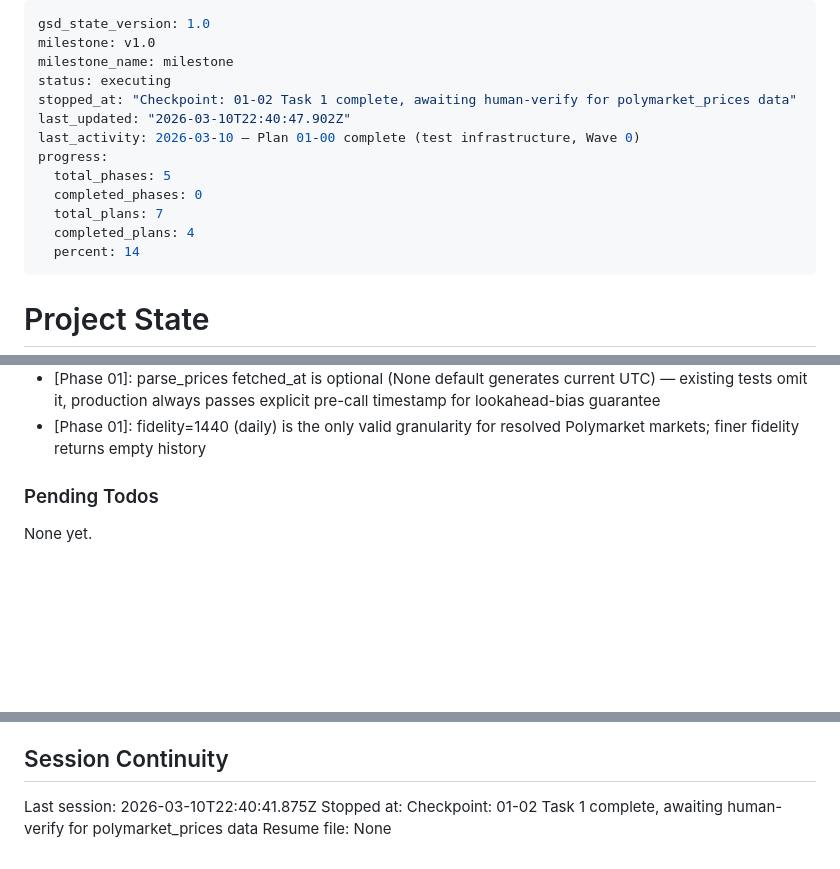
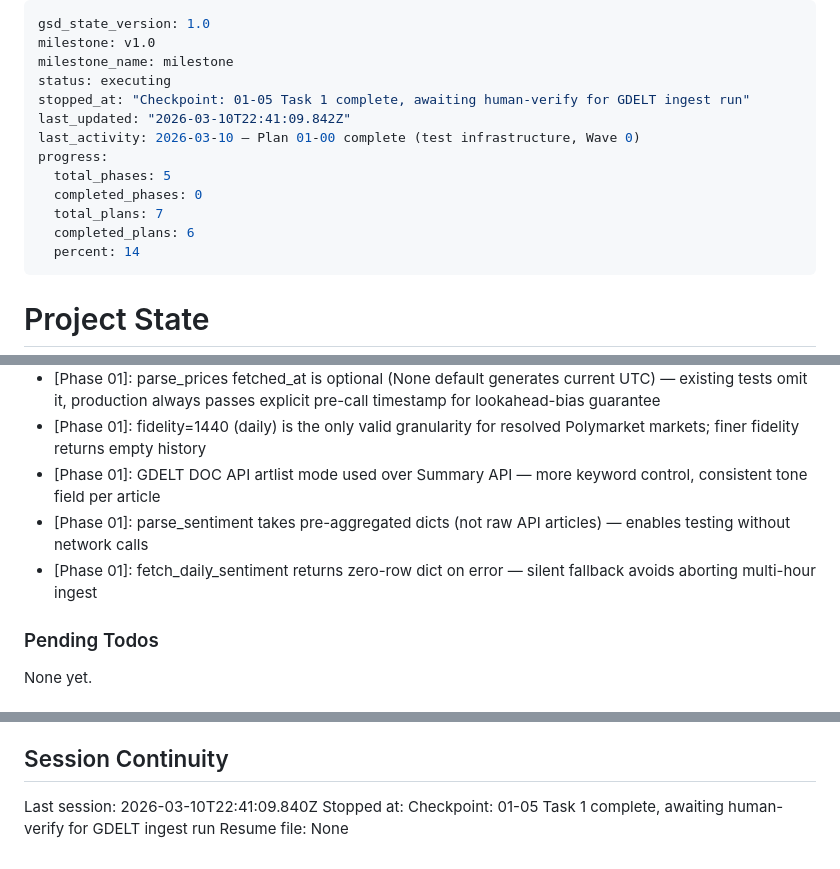
Before and after one commit to Pablozh123/multi-agent-orchestration-informational-efficiency, a Markdown page: .planning/STATE.md, 3 parts joined by grey strips. GitHub-like rendering; blank space fills up the shorter version.

Commit message:
docs(01-05): complete gdelt ingest plan — paused at human-verify checkpoint

```diff
--- a/.planning/STATE.md
+++ b/.planning/STATE.md
@@ -3,14 +3,14 @@ gsd_state_version: 1.0
 milestone: v1.0
 milestone_name: milestone
 status: executing
-stopped_at: "Checkpoint: 01-02 Task 1 complete, awaiting human-verify for polymarket_prices data"
-last_updated: "2026-03-10T22:40:47.902Z"
+stopped_at: "Checkpoint: 01-05 Task 1 complete, awaiting human-verify for GDELT ingest run"
+last_updated: "2026-03-10T22:41:09.842Z"
 last_activity: 2026-03-10 — Plan 01-00 complete (test infrastructure, Wave 0)
 progress:
   total_phases: 5
   completed_phases: 0
   total_plans: 7
-  completed_plans: 4
+  completed_plans: 6
   percent: 14
 ---
 
@@ -72,6 +73,9 @@ Recent decisions affecting current work:
 - [Phase 01]: ingest/__init__.py: to_utc_iso() raises ValueError for unknown source_format — explicit failure over silent wrong data
 - [Phase 01]: parse_prices fetched_at is optional (None default generates current UTC) — existing tests omit it, production always passes explicit pre-call timestamp for lookahead-bias guarantee
 - [Phase 01]: fidelity=1440 (daily) is the only valid granularity for resolved Polymarket markets; finer fidelity returns empty history
+- [Phase 01]: GDELT DOC API artlist mode used over Summary API — more keyword control, consistent tone field per article
+- [Phase 01]: parse_sentiment takes pre-aggregated dicts (not raw API articles) — enables testing without network calls
+- [Phase 01]: fetch_daily_sentiment returns zero-row dict on error — silent fallback avoids aborting multi-hour ingest
 
 ### Pending Todos
 
@@ -86,6 +90,6 @@ None yet.
 
 ## Session Continuity
 
-Last session: 2026-03-10T22:40:41.875Z
-Stopped at: Checkpoint: 01-02 Task 1 complete, awaiting human-verify for polymarket_prices data
+Last session: 2026-03-10T22:41:09.840Z
+Stopped at: Checkpoint: 01-05 Task 1 complete, awaiting human-verify for GDELT ingest run
 Resume file: None
```
Also changed, not shown: other parts of .planning/STATE.md (+1 -0 lines), 1 other file.
